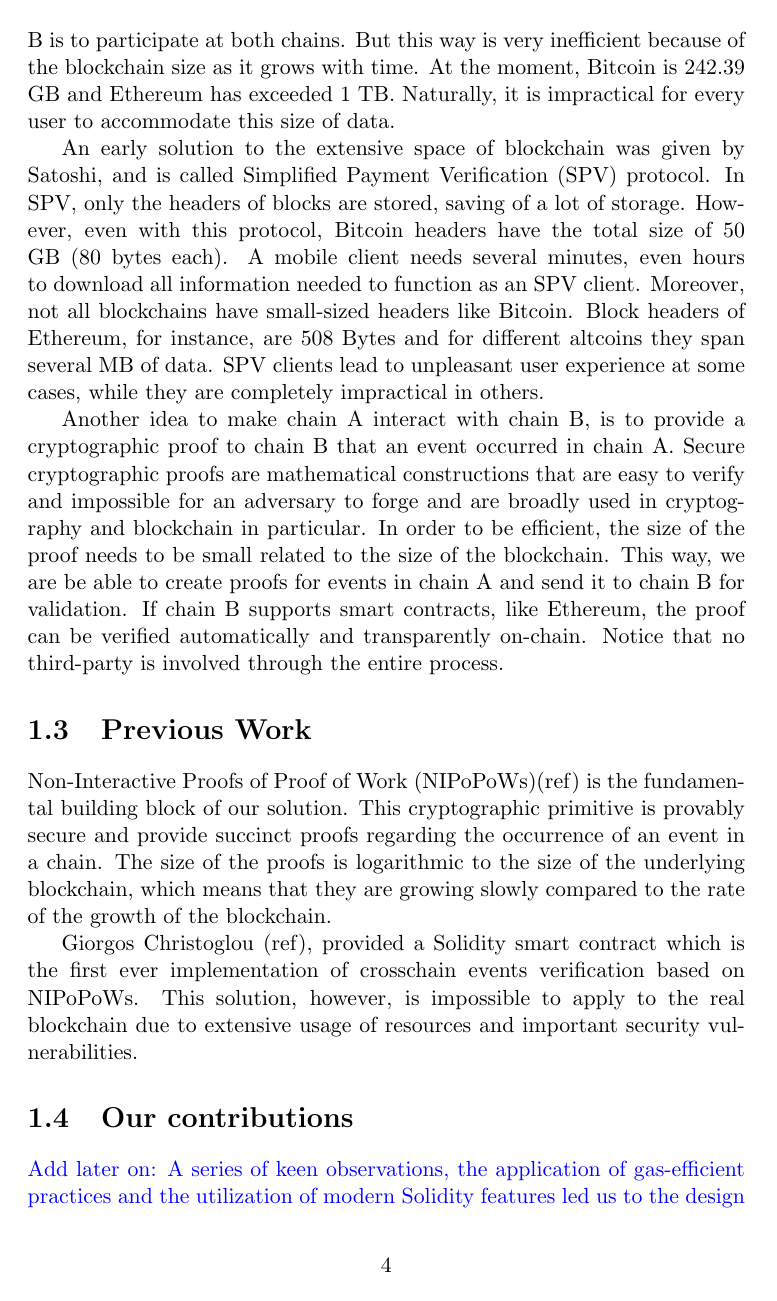
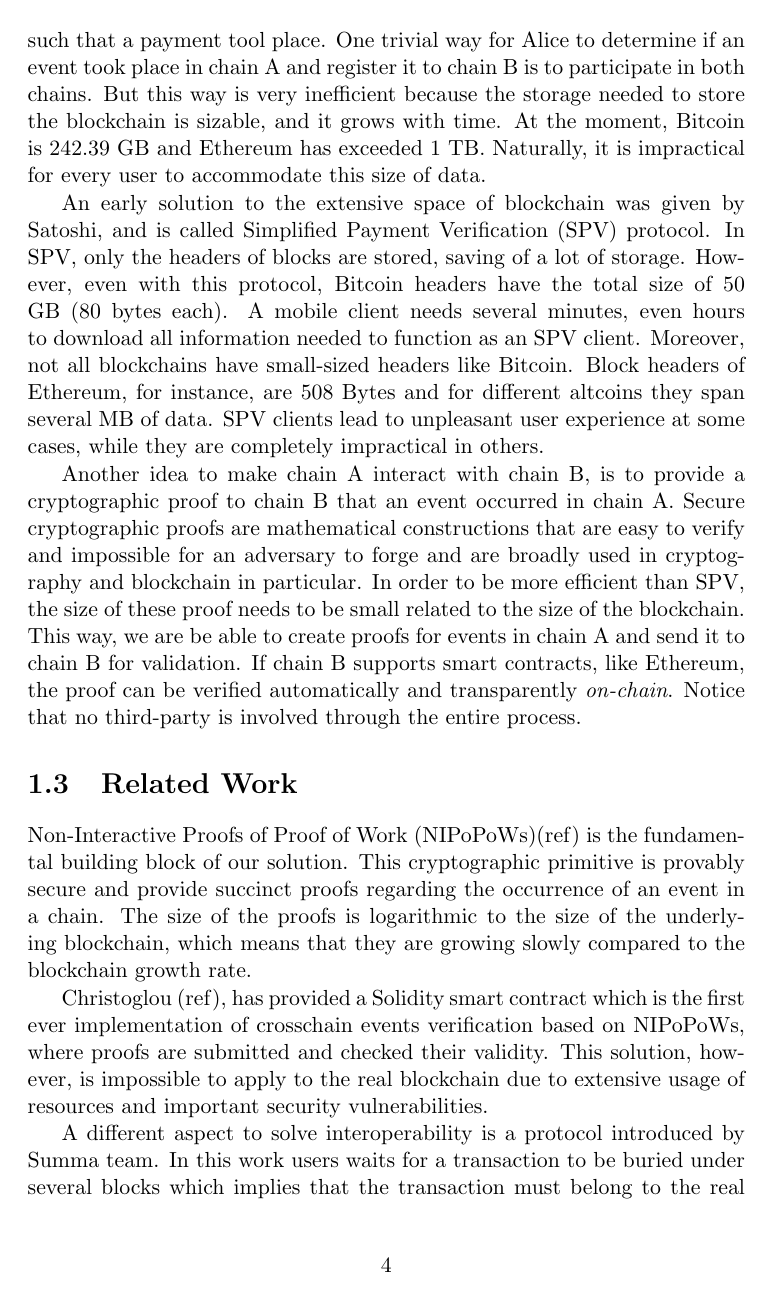
Before and after one commit to sdaveas/nipopow-verifier, a LaTeX thesis (thesis/thesis.tex, which reads thesis/chapters/1_introduction.tex): page 8 of 28 before the commit and page 8 of 29 after it. Compiled offline with pdfLaTeX.

Commit message:
Readable version of intro

```diff
--- a/thesis/chapters/1_introduction.tex
+++ b/thesis/chapters/1_introduction.tex
@@ -86,8 +85,11 @@ occurred to chain B, such that a payment tool place. One trivial way for Alice
-to determine if an event took place in chain A and register it to chain B is to
-participate at both chains. But this way is very inefficient because of the
-blockchain size as it grows with time. At the moment, Bitcoin is 242.39 GB and
-Ethereum has exceeded 1 TB. Naturally, it is impractical for every user to
-accommodate this size of data.
+To perform crosschain operations between two chains, there must be some
+mechanism to communicate to chain A that an event occurred to chain B, such
+that a payment tool place. One trivial way for Alice to determine if an event
+took place in chain A and register it to chain B is to participate in both
+chains.  But this way is very inefficient because the storage needed to store
+the blockchain is sizable, and it grows with time. At the moment, Bitcoin is
+242.39 GB and Ethereum has exceeded 1 TB. Naturally, it is impractical for
+every user to accommodate this size of data.
 
 An early solution to the extensive space of blockchain was given by Satoshi,
 and is called Simplified Payment Verification (SPV) protocol. In SPV, only the
@@ -104,23 +106,28 @@ Another idea to make chain A interact with chain B, is to provide a
 cryptographic proof to chain B that an event occurred in chain A. Secure
 cryptographic proofs are mathematical constructions that are easy to verify and
 impossible for an adversary to forge and are broadly used in cryptography and
-blockchain in particular. In order to be efficient, the size of the proof needs
-to be small related to the size of the blockchain. This way, we are be able to
-create proofs for events in chain A and send it to chain B for validation.  If
-chain B supports smart contracts, like Ethereum, the proof can be verified
-automatically and transparently on-chain. Notice that no third-party is
-involved through the entire process.
+blockchain in particular. In order to be more efficient than SPV, the size of
+these proof needs to be small related to the size of the blockchain. This way,
+we are be able to create proofs for events in chain A and send it to chain B
+for validation. If chain B supports smart contracts, like Ethereum, the proof
+can be verified automatically and transparently \emph{on-chain}. Notice that no
+third-party is involved through the entire process.
 
-\section{Previous Work}
+\section{Related Work}
 
 Non-Interactive Proofs of Proof of Work (NIPoPoWs)(ref) is the fundamental
 building block of our solution. This cryptographic primitive is provably secure
 and provide succinct proofs regarding the occurrence of an event in a chain.
 The size of the proofs is logarithmic to the size of the underlying blockchain,
-which means that they are growing slowly compared to the rate of the growth of
-the blockchain.
+which means that they are growing slowly compared to the blockchain growth
+rate.
 
-Giorgos Christoglou (ref), provided a Solidity smart contract which is the
-first ever implementation of crosschain events verification based on NIPoPoWs.
-This solution, however, is impossible to apply to the real blockchain due to
-extensive usage of resources and important security vulnerabilities.
+Christoglou (ref), has provided a Solidity smart contract which is the first
+ever implementation of crosschain events verification based on NIPoPoWs, where
+proofs are submitted and checked their validity. This solution, however, is
+impossible to apply to the real blockchain due to extensive usage of resources
+and important security vulnerabilities.
+
+A different aspect to solve interoperability is a protocol introduced by Summa
+team. In this work users waits for a transaction to be buried under several
+blocks which implies that the transaction must belong to the real chain, and
@@ -127,6 +138,3 @@ extensive usage of resources and important security vulnerabilities.
 
 \section{Our contributions}
 
-\todo{Add later on: A series of keen observations, the application of
-gas-efficient practices and the utilization of modern Solidity features led us
-to the design of a new verifier architecture.}
```
Also changed, not shown: thesis/chapters/1_introduction.tex (87 more changed lines).
